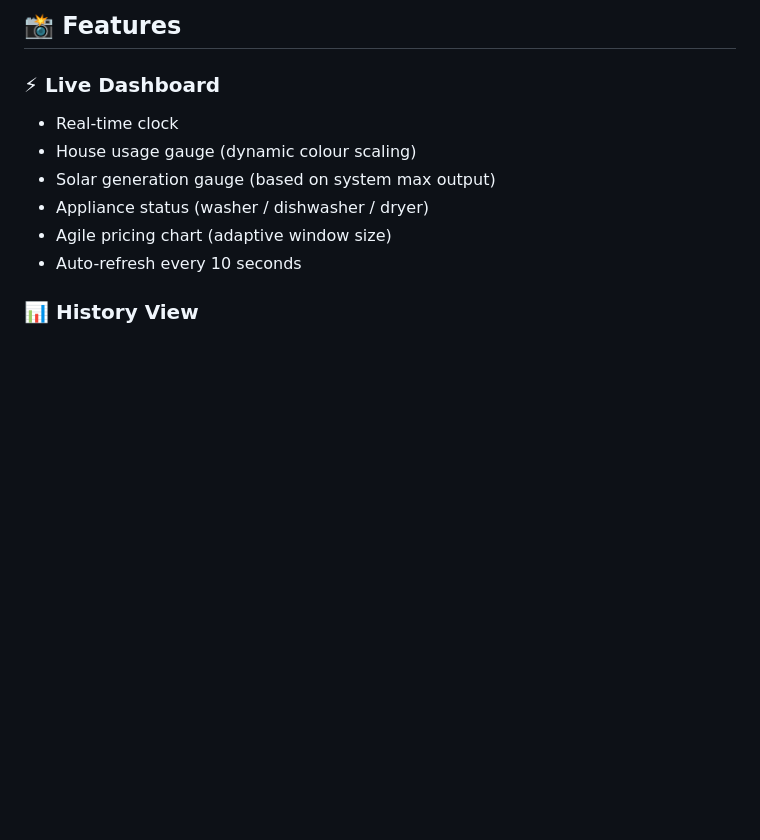
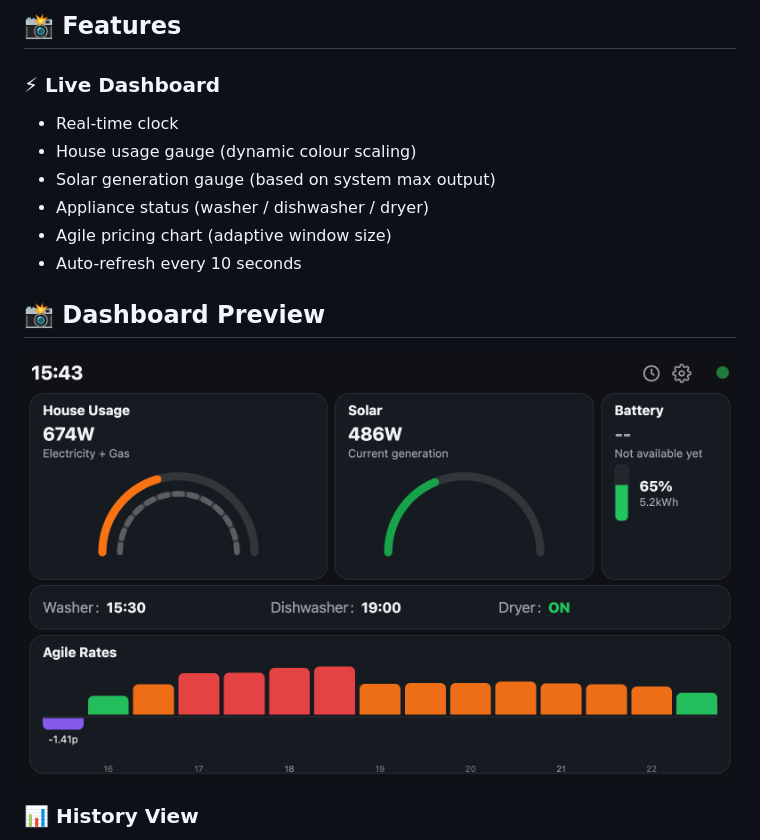
Before and after one commit to madbeardman/ihd-replacement, a Markdown page: README.md, the part around the change. GitHub-like rendering; pictures changed too: docs/images/dashboard-main.png (added); blank space fills up the shorter version.

Commit message:
Updated readme with example image

```diff
--- a/README.md
+++ b/README.md
@@ -28,7 +28,9 @@ Built with:
 - Agile pricing chart (adaptive window size)
 - Auto-refresh every 10 seconds
 
+## 📸 Dashboard Preview
 
+![Home Energy Dashboard](docs/images/dashboard-main.png)
 
 ### 📊 History View
 - Day view (30-minute slots)
```
